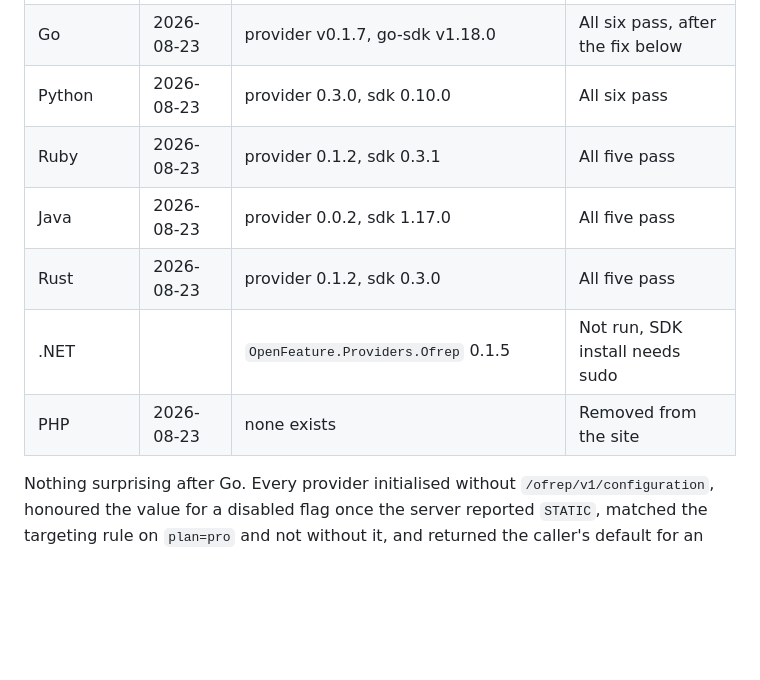
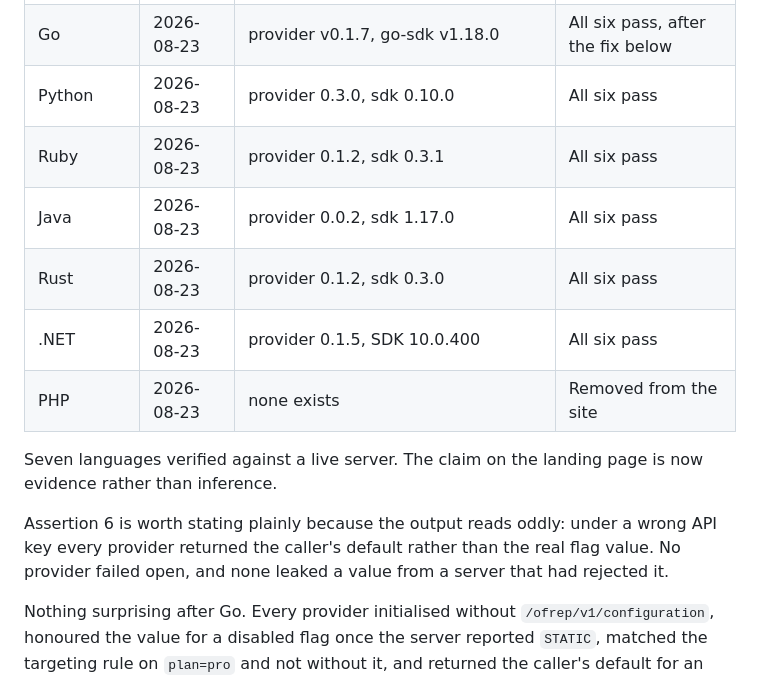
Before and after one commit to flaghoist/flaghoist, a Markdown page: docs/language-verification.md, the part around the change. Rendered like a GitHub page; blank space fills up the shorter version.

Commit message:
docs: record the .NET result, completing the language verification

```diff
--- a/docs/language-verification.md
+++ b/docs/language-verification.md
@@ -172,11 +172,18 @@ against the next, and the languages page is the first thing an OpenFeature user
 | JavaScript | 2026-08-23 | `@openfeature/ofrep-provider` via `@flaghoist/provider-node` | All six pass                      |
 | Go         | 2026-08-23 | provider v0.1.7, go-sdk v1.18.0                              | All six pass, after the fix below |
 | Python     | 2026-08-23 | provider 0.3.0, sdk 0.10.0                                   | All six pass                      |
-| Ruby       | 2026-08-23 | provider 0.1.2, sdk 0.3.1                                    | All five pass                     |
-| Java       | 2026-08-23 | provider 0.0.2, sdk 1.17.0                                   | All five pass                     |
-| Rust       | 2026-08-23 | provider 0.1.2, sdk 0.3.0                                    | All five pass                     |
-| .NET       |            | `OpenFeature.Providers.Ofrep` 0.1.5                          | Not run, SDK install needs sudo   |
+| Ruby       | 2026-08-23 | provider 0.1.2, sdk 0.3.1                                    | All six pass                      |
+| Java       | 2026-08-23 | provider 0.0.2, sdk 1.17.0                                   | All six pass                      |
+| Rust       | 2026-08-23 | provider 0.1.2, sdk 0.3.0                                    | All six pass                      |
+| .NET       | 2026-08-23 | provider 0.1.5, SDK 10.0.400                                 | All six pass                      |
 | PHP        | 2026-08-23 | none exists                                                  | Removed from the site             |
+
+Seven languages verified against a live server. The claim on the landing page is now evidence rather
+than inference.
+
+Assertion 6 is worth stating plainly because the output reads oddly: under a wrong API key every
+provider returned the caller's default rather than the real flag value. No provider failed open, and
+none leaked a value from a server that had rejected it.
 
 Nothing surprising after Go. Every provider initialised without `/ofrep/v1/configuration`, honoured
 the value for a disabled flag once the server reported `STATIC`, matched the targeting rule on
```
